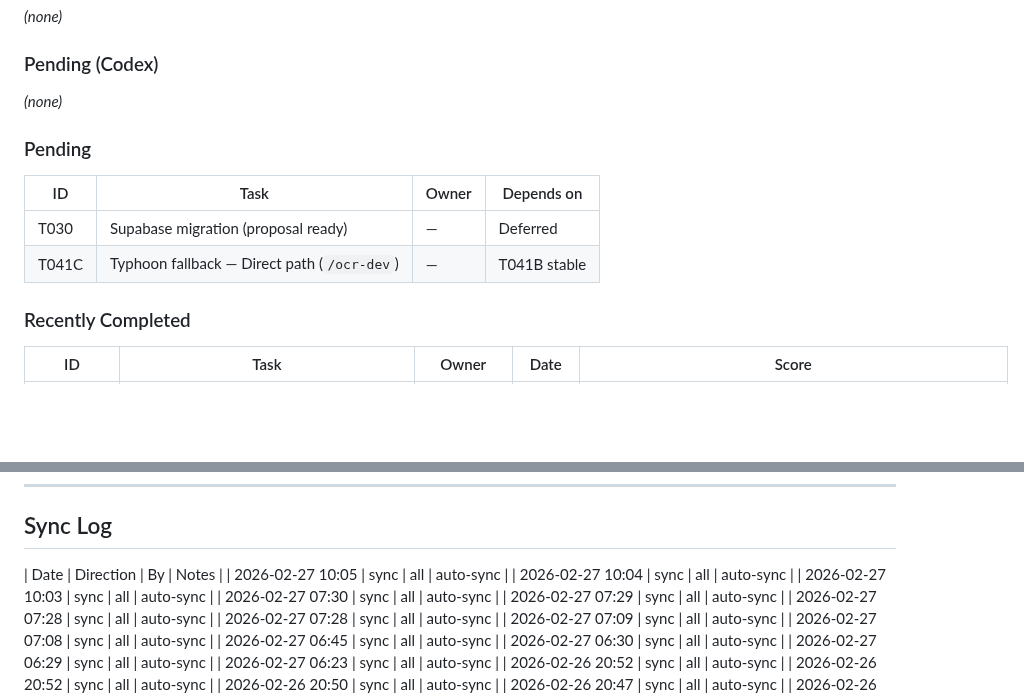
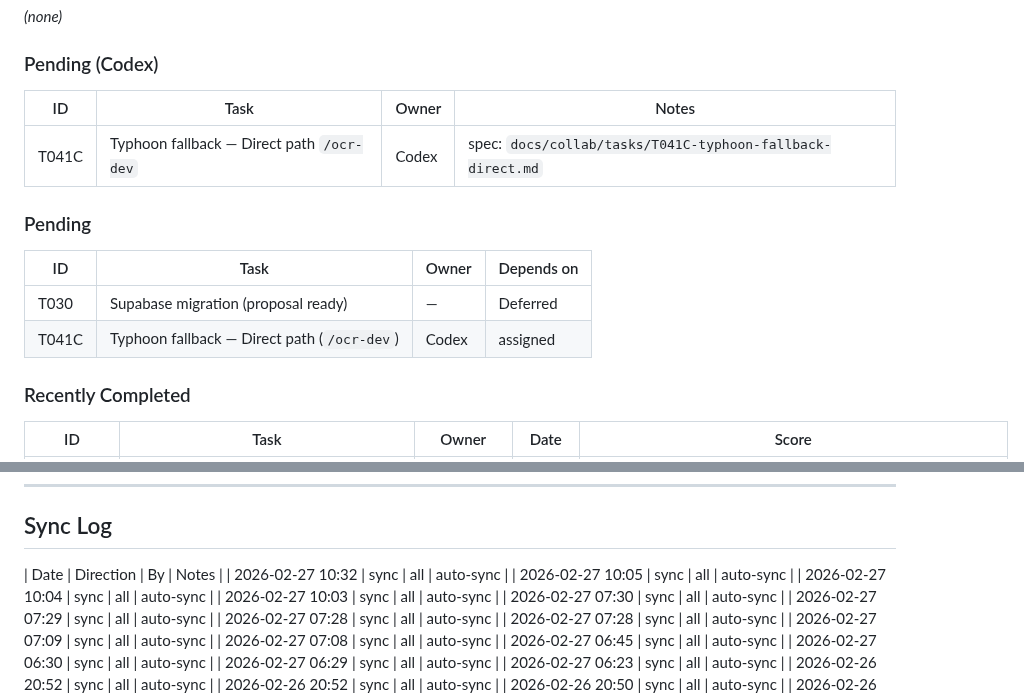
Before and after one commit to Yterayut/N8N-Project, a Markdown page: docs/collab/HANDOFF.md, 2 parts joined by grey strips. Rendered like a GitHub page; blank space fills up the shorter version.

```diff
--- a/docs/collab/HANDOFF.md
+++ b/docs/collab/HANDOFF.md
@@ -109,13 +109,15 @@ _(none)_
 _(none)_
 
 ### Pending (Codex)
-_(none)_
+| ID | Task | Owner | Notes |
+|----|------|-------|-------|
+| T041C | Typhoon fallback — Direct path `/ocr-dev` | Codex | spec: `docs/collab/tasks/T041C-typhoon-fallback-direct.md` |
 
 ### Pending
 | ID | Task | Owner | Depends on |
 |----|------|-------|-----------|
 | T030 | Supabase migration (proposal ready) | — | Deferred |
-| T041C | Typhoon fallback — Direct path (`/ocr-dev`) | — | T041B stable |
+| T041C | Typhoon fallback — Direct path (`/ocr-dev`) | Codex | assigned |
 
 ### Recently Completed
 | ID | Task | Owner | Date | Score |
@@ -278,6 +280,7 @@ VPN หลุด / disconnect → ไม่เป็นไร → SSH ใหม
 ## Sync Log
 
 | Date | Direction | By | Notes |
+| 2026-02-27 10:32 | sync | all | auto-sync |
 | 2026-02-27 10:05 | sync | all | auto-sync |
 | 2026-02-27 10:04 | sync | all | auto-sync |
 | 2026-02-27 10:03 | sync | all | auto-sync |
```
Also changed, not shown: 1 other file.
